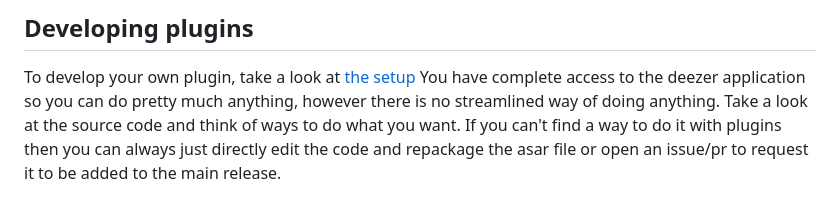
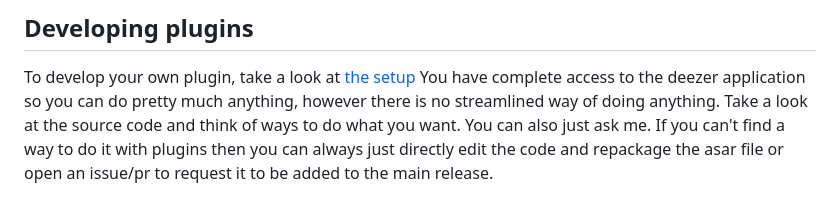
Before and after one commit to bababoi-2/DeezMod, a Markdown page: docs/creating_plugins.md, the part around the change. GitHub-like rendering.

```diff
--- a/docs/creating_plugins.md
+++ b/docs/creating_plugins.md
@@ -53,5 +53,5 @@ My rule of thumb is: If you can get away with the scope being "own", then you sh
 ## Developing plugins
 To develop your own plugin, take a look at [the setup](https://github.com/bababoi-2/deezer-desktop-app-injection/blob/main/docs/setup.md)
 You have complete access to the deezer application so you can do pretty much anything, however there is no streamlined way of doing anything.
-Take a look at the source code and think of ways to do what you want.
+Take a look at the source code and think of ways to do what you want. You can also just ask me.
 If you can't find a way to do it with plugins then you can always just directly edit the code and repackage the asar file or open an issue/pr to request it to be added to the main release.
```
